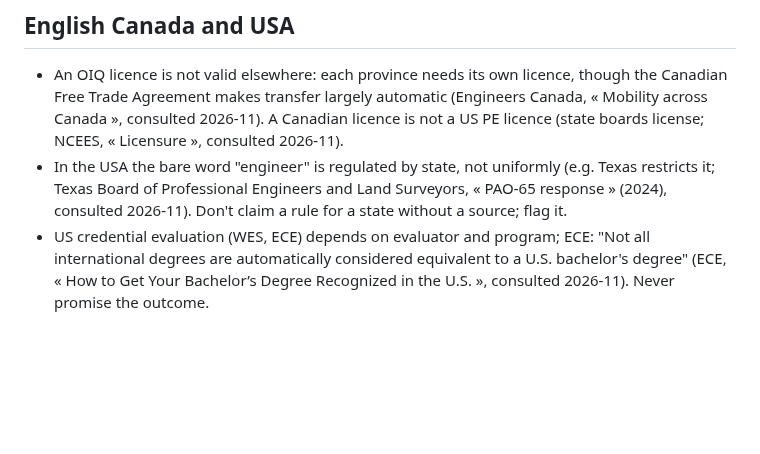
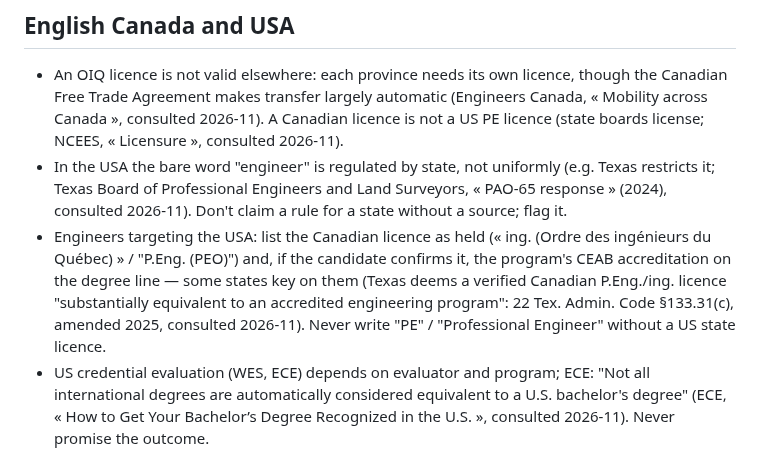
Before and after one commit to EmileBrunelle/vitae-agent-skill, a Markdown page: references/regional/quebec-outbound.md, the part around the change. Drawn GitHub-style; blank space fills up the shorter version.

```diff
--- a/references/regional/quebec-outbound.md
+++ b/references/regional/quebec-outbound.md
@@ -12,6 +12,7 @@ Also read the "Protected titles" section of [`quebec.md`](quebec.md#protected-ti
 ## English Canada and USA
 - An OIQ licence is not valid elsewhere: each province needs its own licence, though the Canadian Free Trade Agreement makes transfer largely automatic (Engineers Canada, « Mobility across Canada », consulted 2026-11). A Canadian licence is not a US PE licence (state boards license; NCEES, « Licensure », consulted 2026-11).
 - In the USA the bare word "engineer" is regulated by state, not uniformly (e.g. Texas restricts it; Texas Board of Professional Engineers and Land Surveyors, « PAO-65 response » (2024), consulted 2026-11). Don't claim a rule for a state without a source; flag it.
+- Engineers targeting the USA: list the Canadian licence as held (« ing. (Ordre des ingénieurs du Québec) » / "P.Eng. (PEO)") and, if the candidate confirms it, the program's CEAB accreditation on the degree line — some states key on them (Texas deems a verified Canadian P.Eng./ing. licence "substantially equivalent to an accredited engineering program": 22 Tex. Admin. Code §133.31(c), amended 2025, consulted 2026-11). Never write "PE" / "Professional Engineer" without a US state licence.
 - US credential evaluation (WES, ECE) depends on evaluator and program; ECE: "Not all international degrees are automatically considered equivalent to a U.S. bachelor's degree" (ECE, « How to Get Your Bachelor’s Degree Recognized in the U.S. », consulted 2026-11). Never promise the outcome.
 - Work authorization: Canadian citizens can work in the USA under TN status for listed professions (Engineer: bachelor's or provincial licence; 8 CFR 214.6, « Citizens of Canada or Mexico seeking temporary entry under USMCA… », consulted 2026-11). No authoritative source requires stating it on the résumé — ask the candidate; don't add it by default.
 
```
Also changed, not shown: docs/sources.md (+6 -0 lines).
